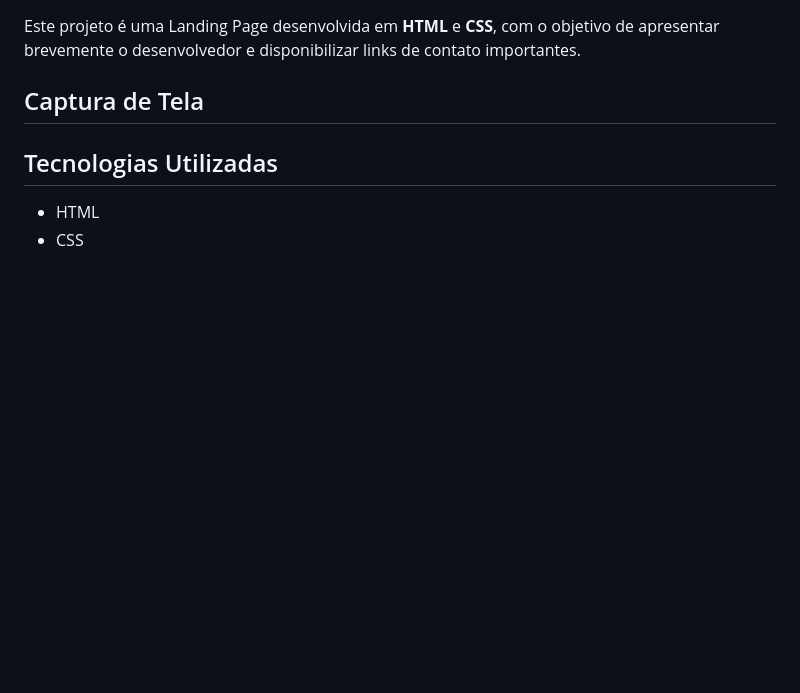
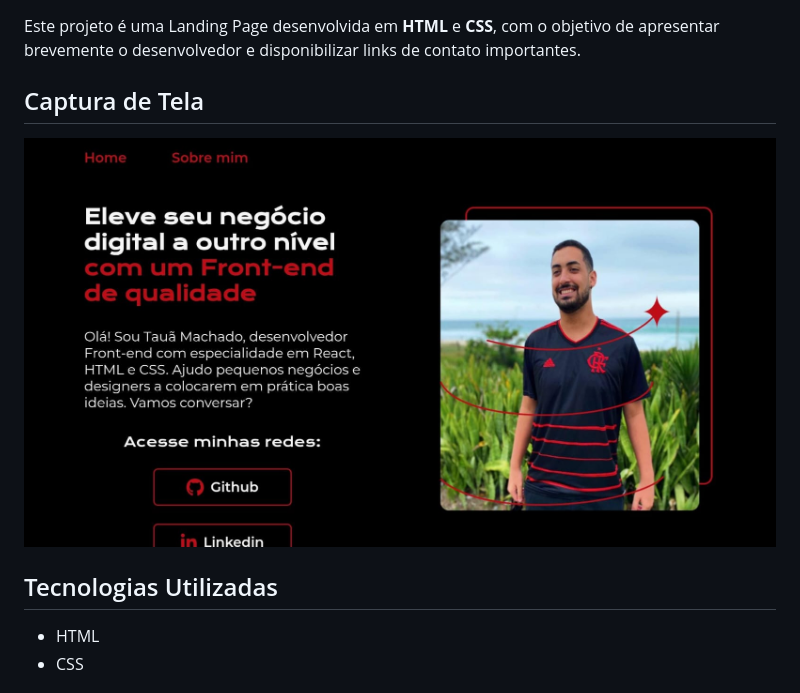
Before and after one commit to tauamachado/portfolioprofissional, a Markdown page: README.md, the part around the change. GitHub-like rendering; pictures changed too: assets/printPortifólio.jpeg (added); blank space fills up the shorter version.

Commit message:
Atualização do readme.md

```diff
--- a/README.md
+++ b/README.md
@@ -5,6 +5,7 @@
 Este projeto é uma Landing Page desenvolvida em **HTML** e **CSS**, com o objetivo de apresentar brevemente o desenvolvedor e disponibilizar links de contato importantes.
 
 ## Captura de Tela
+![Portifólio Profissional](./assets/printPortifólio.jpeg)
 
 
 
```
